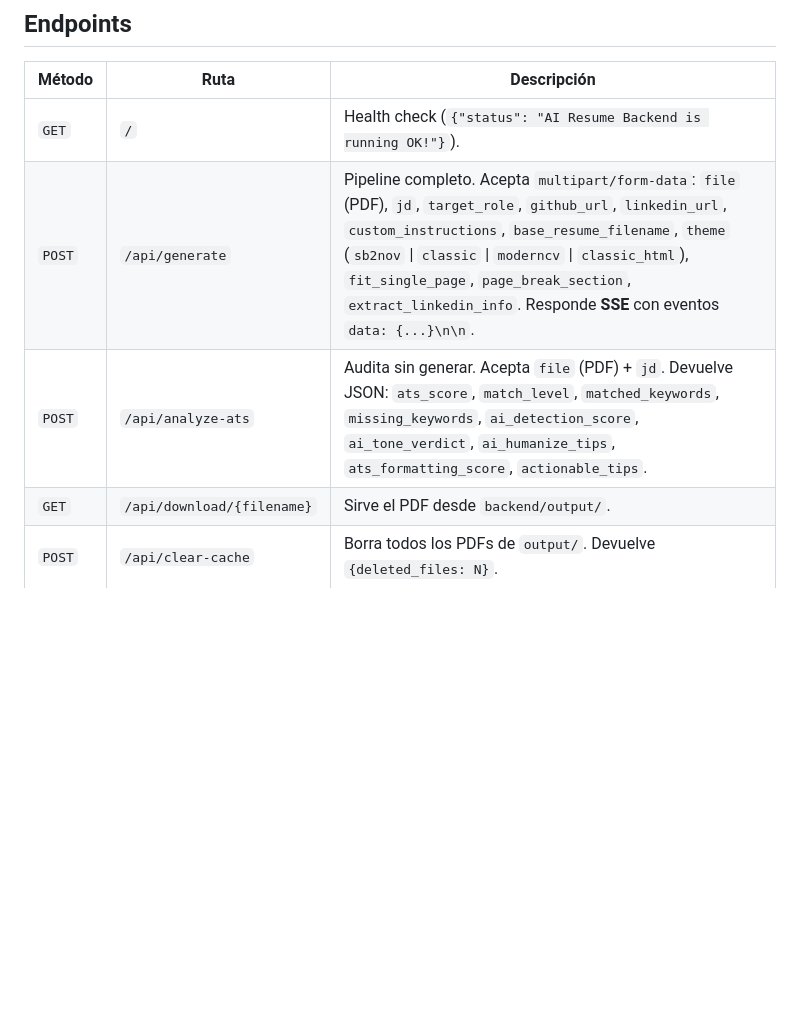
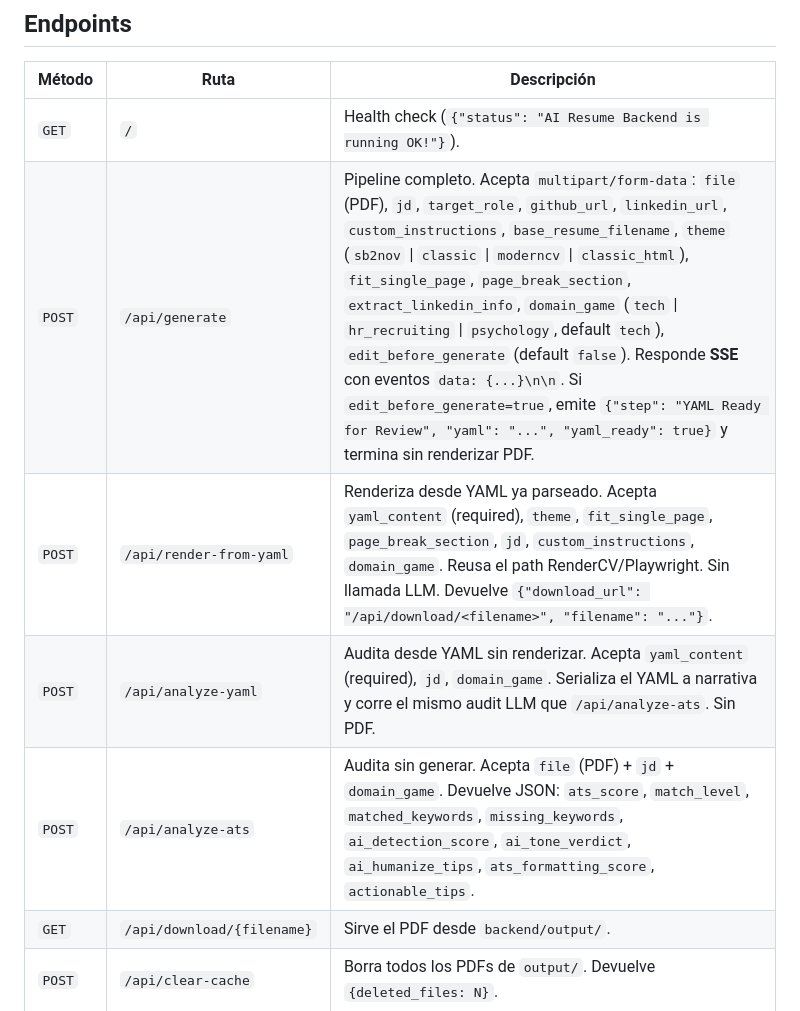
Before and after one commit to JOspitia/jd-to-resume-v2, a Markdown page: README.md, the part around one of its changes. GitHub-like rendering; blank space fills up the shorter version.

```diff
--- a/README.md
+++ b/README.md
@@ -157,8 +190,10 @@ Resumen de lo que pasa cuando presionas **Generar**:
 | Método | Ruta | Descripción |
 |---|---|---|
 | `GET` | `/` | Health check (`{"status": "AI Resume Backend is running OK!"}`). |
-| `POST` | `/api/generate` | Pipeline completo. Acepta `multipart/form-data`: `file` (PDF), `jd`, `target_role`, `github_url`, `linkedin_url`, `custom_instructions`, `base_resume_filename`, `theme` (`sb2nov` \| `classic` \| `moderncv` \| `classic_html`), `fit_single_page`, `page_break_section`, `extract_linkedin_info`. Responde **SSE** con eventos `data: {...}\n\n`. |
-| `POST` | `/api/analyze-ats` | Audita sin generar. Acepta `file` (PDF) + `jd`. Devuelve JSON: `ats_score`, `match_level`, `matched_keywords`, `missing_keywords`, `ai_detection_score`, `ai_tone_verdict`, `ai_humanize_tips`, `ats_formatting_score`, `actionable_tips`. |
+| `POST` | `/api/generate` | Pipeline completo. Acepta `multipart/form-data`: `file` (PDF), `jd`, `target_role`, `github_url`, `linkedin_url`, `custom_instructions`, `base_resume_filename`, `theme` (`sb2nov` \| `classic` \| `moderncv` \| `classic_html`), `fit_single_page`, `page_break_section`, `extract_linkedin_info`, `domain_game` (`tech` \| `hr_recruiting` \| `psychology`, default `tech`), `edit_before_generate` (default `false`). Responde **SSE** con eventos `data: {...}\n\n`. Si `edit_before_generate=true`, emite `{"step": "YAML Ready for Review", "yaml": "...", "yaml_ready": true}` y termina sin renderizar PDF. |
+| `POST` | `/api/render-from-yaml` | Renderiza desde YAML ya parseado. Acepta `yaml_content` (required), `theme`, `fit_single_page`, `page_break_section`, `jd`, `custom_instructions`, `domain_game`. Reusa el path RenderCV/Playwright. Sin llamada LLM. Devuelve `{"download_url": "/api/download/<filename>", "filename": "..."}`. |
+| `POST` | `/api/analyze-yaml` | Audita desde YAML sin renderizar. Acepta `yaml_content` (required), `jd`, `domain_game`. Serializa el YAML a narrativa y corre el mismo audit LLM que `/api/analyze-ats`. Sin PDF. |
+| `POST` | `/api/analyze-ats` | Audita sin generar. Acepta `file` (PDF) + `jd` + `domain_game`. Devuelve JSON: `ats_score`, `match_level`, `matched_keywords`, `missing_keywords`, `ai_detection_score`, `ai_tone_verdict`, `ai_humanize_tips`, `ats_formatting_score`, `actionable_tips`. |
 | `GET` | `/api/download/{filename}` | Sirve el PDF desde `backend/output/`. |
 | `POST` | `/api/clear-cache` | Borra todos los PDFs de `output/`. Devuelve `{deleted_files: N}`. |
 
```
Also changed, not shown: other parts of README.md (+33 -0 lines).
